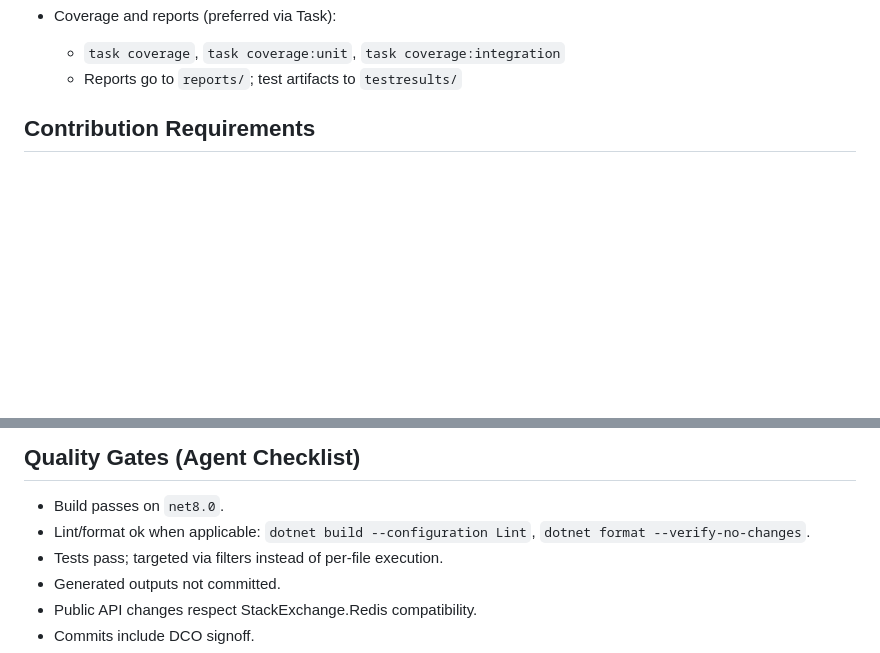
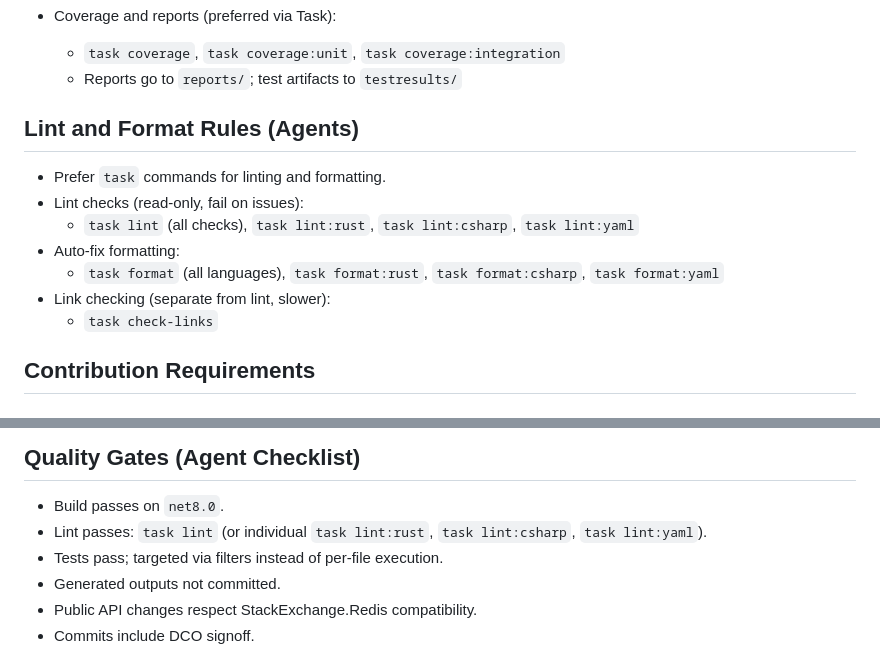
Before and after one commit to valkey-io/valkey-glide-csharp, a Markdown page: AGENTS.md, 2 parts joined by grey strips. Rendered like a GitHub page; blank space fills up the shorter version.

```diff
--- a/AGENTS.md
+++ b/AGENTS.md
@@ -41,6 +41,16 @@ Common commands:
 - Coverage and reports (preferred via Task):
   - `task coverage`, `task coverage:unit`, `task coverage:integration`
   - Reports go to `reports/`; test artifacts to `testresults/`
+
+## Lint and Format Rules (Agents)
+
+- Prefer `task` commands for linting and formatting.
+- Lint checks (read-only, fail on issues):
+  - `task lint` (all checks), `task lint:rust`, `task lint:csharp`, `task lint:yaml`
+- Auto-fix formatting:
+  - `task format` (all languages), `task format:rust`, `task format:csharp`, `task format:yaml`
+- Link checking (separate from lint, slower):
+  - `task check-links`
 
 ## Contribution Requirements
 
@@ -151,7 +161,7 @@ Note: Conventional Commits apply to commit messages only. Do not enforce this fo
 ## Quality Gates (Agent Checklist)
 
 - Build passes on `net8.0`.
-- Lint/format ok when applicable: `dotnet build --configuration Lint`, `dotnet format --verify-no-changes`.
+- Lint passes: `task lint` (or individual `task lint:rust`, `task lint:csharp`, `task lint:yaml`).
 - Tests pass; targeted via filters instead of per-file execution.
 - Generated outputs not committed.
 - Public API changes respect StackExchange.Redis compatibility.
```
Also changed, not shown: DEVELOPER.md (+25 -14 lines).
